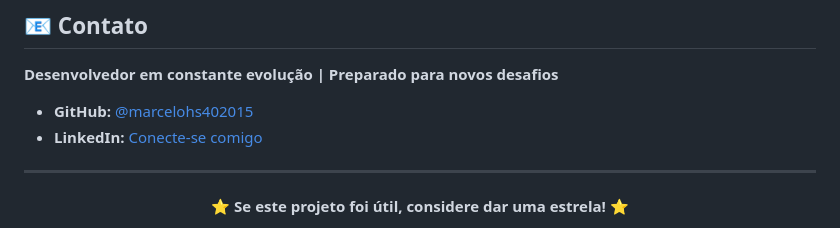
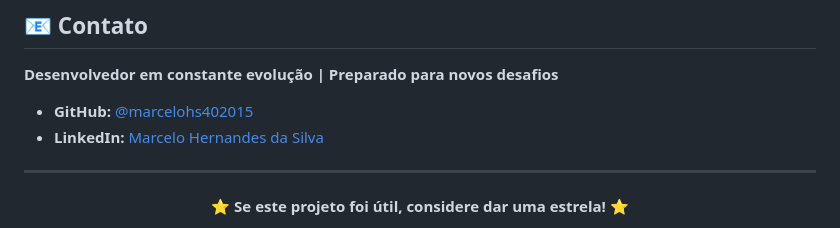
Before and after one commit to marcelohs402015/alura-ms, a Markdown page: README.md, the part around the change. Drawn GitHub-style.

Commit message:
Update LinkedIn profile link in README.md

```diff
--- a/README.md
+++ b/README.md
@@ -239,7 +239,7 @@ Este projeto é parte da minha jornada de aprendizado e está disponível para f
 **Desenvolvedor em constante evolução | Preparado para novos desafios**
 
 - **GitHub:** [@marcelohs402015](https://github.com/marcelohs402015)
-- **LinkedIn:** [Conecte-se comigo](https://www.linkedin.com/in/seu-perfil)
+- **LinkedIn:** [Marcelo Hernandes da Silva](https://www.linkedin.com/in/marcelo-hernandes-da-silva-351a7159/)
 
 ---
 
```
